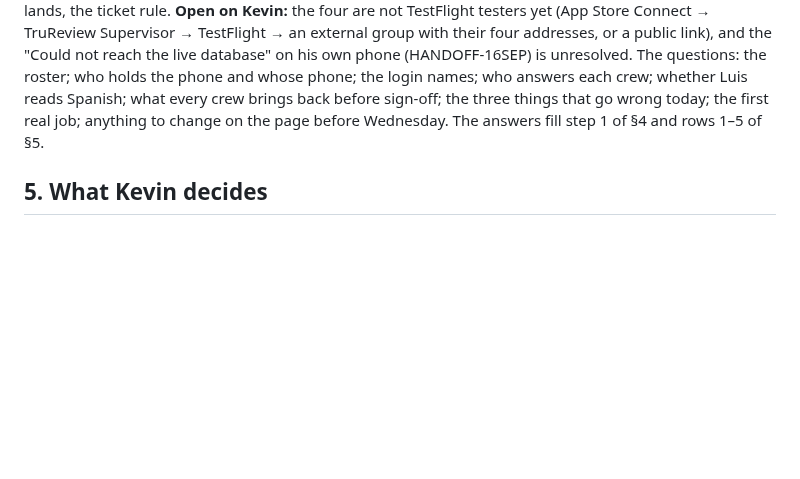
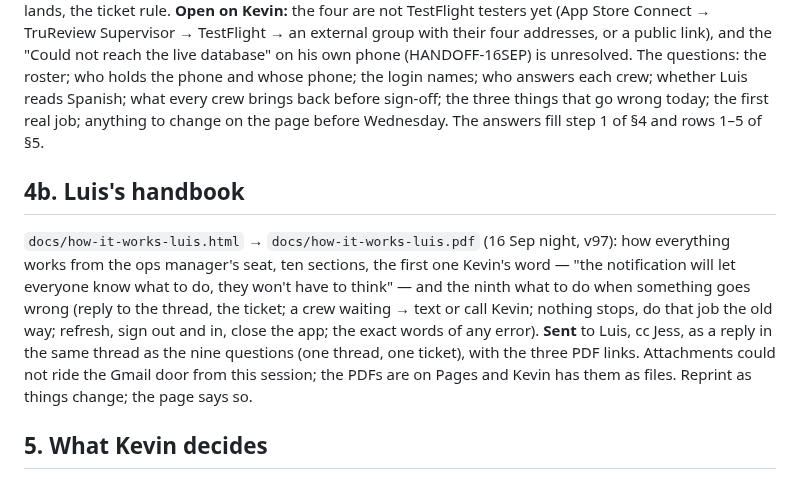
Before and after one commit to kdelaney05-bit/4-touch-autopilot-central-command, a Markdown page: docs/THE-CREWS.md, the part around the change. Rendered like a GitHub page; blank space fills up the shorter version.

Commit message:
CREWS: Luis's handbook went out in the same thread as the nine questions (one thread, one ticket); THE-CREWS §4b says what it holds and why the PDFs rode as links
Co-Authored-By: Claude Fable 5.1 <noreply@anthropic.com>

```diff
--- a/docs/THE-CREWS.md
+++ b/docs/THE-CREWS.md
@@ -136,6 +136,20 @@ brings back before sign-off; the three things that go wrong today; the first
 real job; anything to change on the page before Wednesday. The answers fill
 step 1 of §4 and rows 1–5 of §5.
 
+## 4b. Luis's handbook
+
+`docs/how-it-works-luis.html` → `docs/how-it-works-luis.pdf` (16 Sep night,
+v97): how everything works from the ops manager's seat, ten sections, the
+first one Kevin's word — "the notification will let everyone know what to
+do, they won't have to think" — and the ninth what to do when something goes
+wrong (reply to the thread, the ticket; a crew waiting → text or call Kevin;
+nothing stops, do that job the old way; refresh, sign out and in, close the
+app; the exact words of any error). **Sent** to Luis, cc Jess, as a reply in
+the same thread as the nine questions (one thread, one ticket), with the
+three PDF links. Attachments could not ride the Gmail door from this
+session; the PDFs are on Pages and Kevin has them as files. Reprint as
+things change; the page says so.
+
 ## 5. What Kevin decides
 
 1. **The names.** `Liberty Crew 1235` (brand + number), or the crew lead's
```
